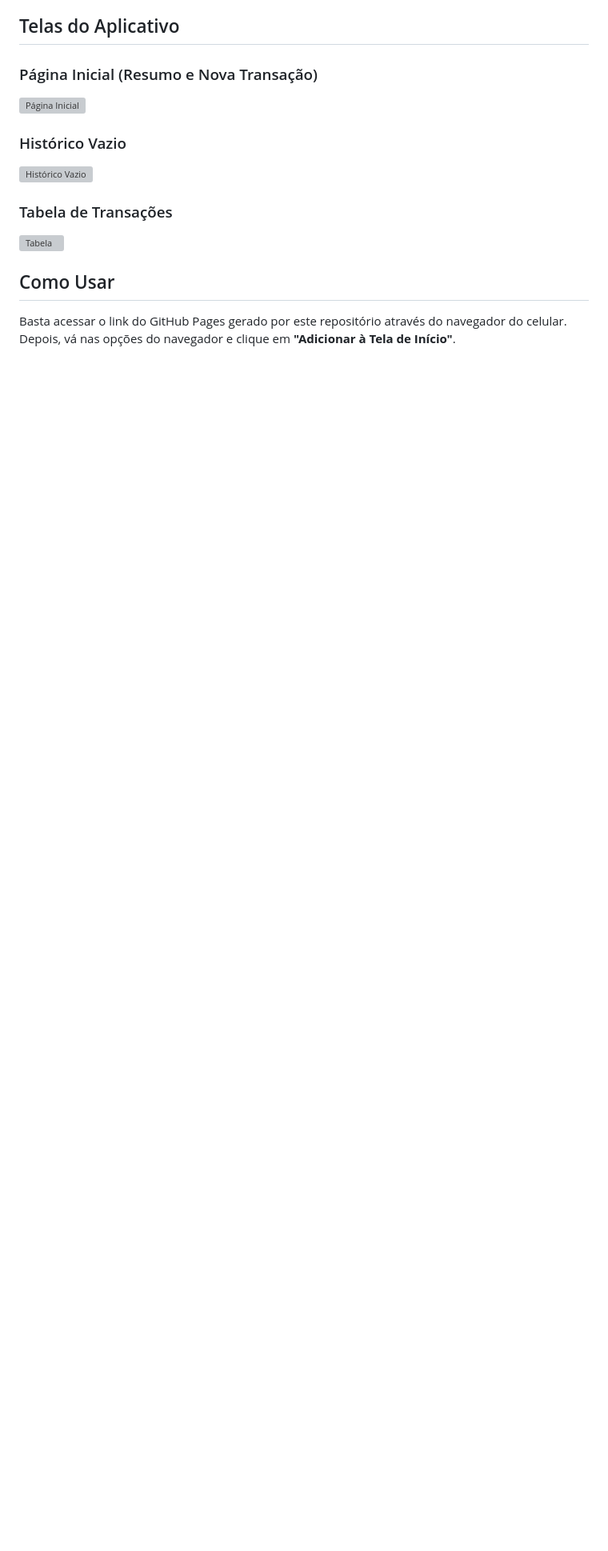
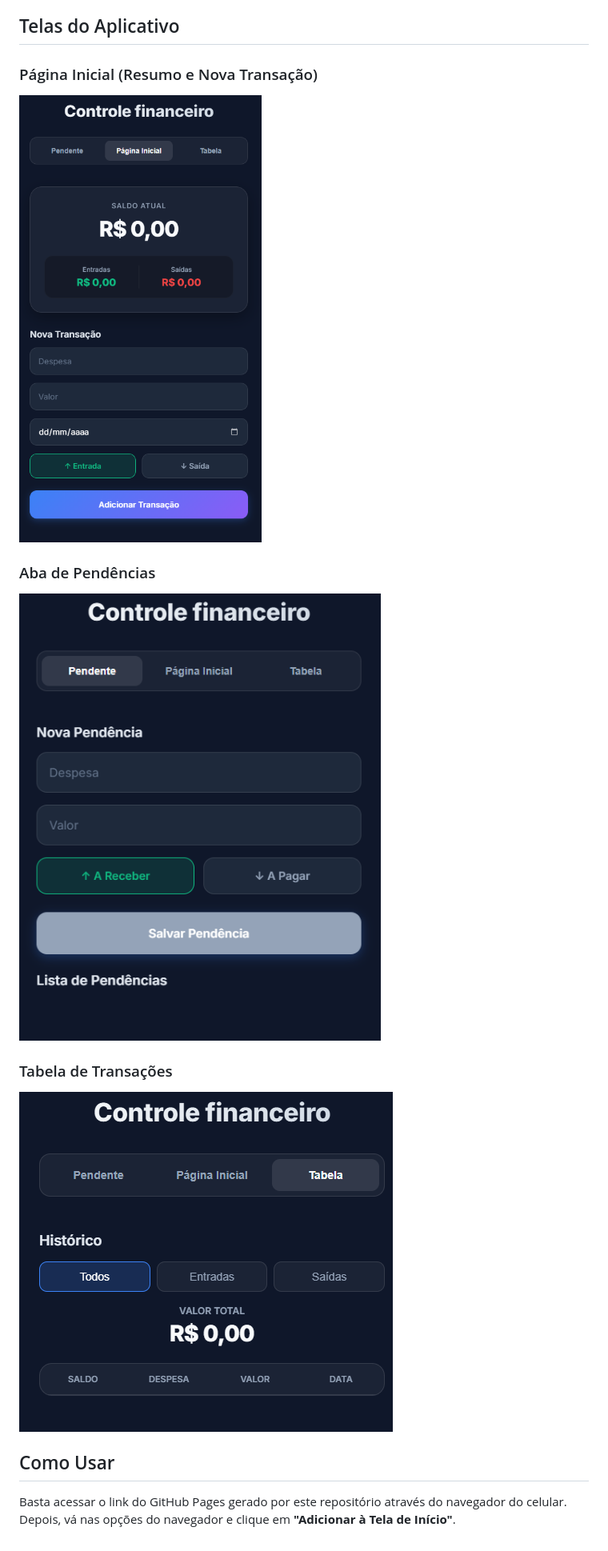
Before and after one commit to querotti/financial-control, a Markdown page: README.md, the part around the change. Shown: that part at 80% size. Rendered like a GitHub page; pictures changed too: images/inicial.png (added), images/pendente.png (added), images/tabela.png (added); blank space fills up the shorter version; grey boxes are pictures that could not be loaded.

Commit message:
docs: atualiza caminhos das imagens no README

```diff
--- a/README.md
+++ b/README.md
@@ -12,13 +12,13 @@ Um simples e elegante aplicativo web para controle financeiro pessoal. Projetado
 ## Telas do Aplicativo
 
 ### Página Inicial (Resumo e Nova Transação)
-![Página Inicial](./docs/home.png)
+![Página Inicial](./images/inicial.png)
 
-### Histórico Vazio
-![Histórico Vazio](./docs/empty.png)
+### Aba de Pendências
+![Pendências](./images/pendente.png)
 
 ### Tabela de Transações
-![Tabela](./docs/table.png)
+![Tabela](./images/tabela.png)
 
 ## Como Usar
 Basta acessar o link do GitHub Pages gerado por este repositório através do navegador do celular. Depois, vá nas opções do navegador e clique em **"Adicionar à Tela de Início"**.
```
Also changed, not shown: 1 other file.
